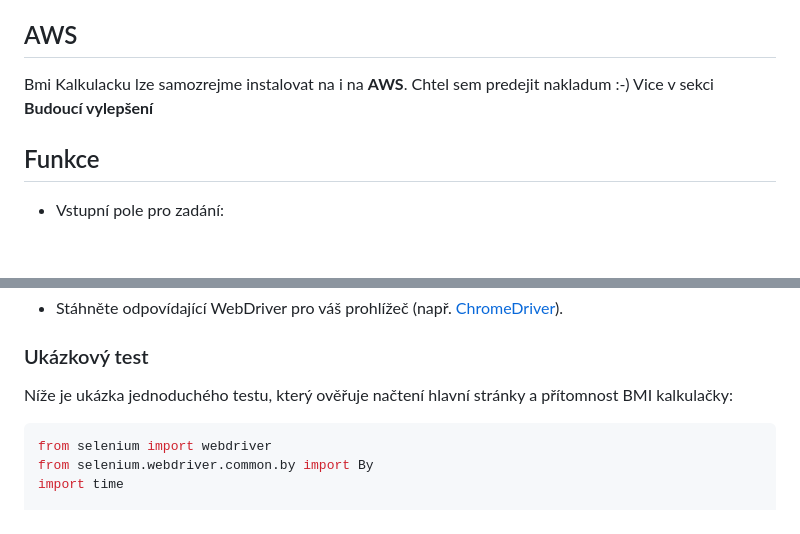
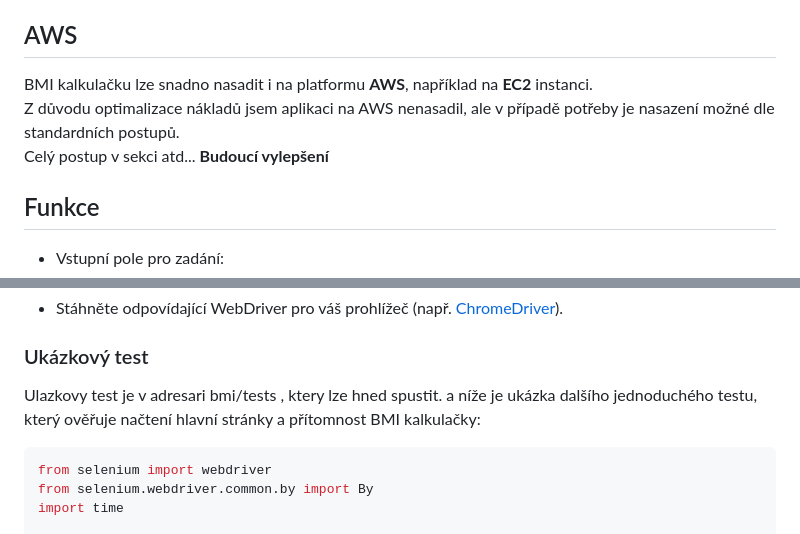
Before and after one commit to PajaspaceNet/bmi_calculator, a Markdown page: README.md, 2 parts joined by grey strips. Rendered like a GitHub page; blank space fills up the shorter version.

````diff
--- a/README.md
+++ b/README.md
@@ -8,7 +8,9 @@
 Tento projekt je jednoduchá webová aplikace  je provozovan v CLOUDU na HEROKu https://bmi-calculate-77890143cb73.herokuapp.com/ a je  postavená na frameworku Django, která umožňuje uživatelům vypočítat svůj BMI index (Body Mass Index) na základě zadané hmotnosti a výšky. Projekt obsahuje základní funkčnost kalkulačky a ukázku testování aplikace pomocí Selenium.
 
 ##  AWS
-Bmi Kalkulacku lze samozrejme instalovat na i na **AWS**. Chtel sem predejit nakladum :-) Vice v sekci **Budoucí vylepšení**
+ BMI kalkulačku lze snadno nasadit i na platformu **AWS**, například na **EC2** instanci. <br>
+ Z důvodu optimalizace nákladů jsem aplikaci na AWS nenasadil, ale v případě potřeby je nasazení možné dle standardních postupů.<br>
+Celý postup v sekci atd... **Budoucí vylepšení**
 
 
 
@@ -66,8 +68,8 @@ Bmi Kalkulacku lze samozrejme instalovat na i na **AWS**. Chtel sem predejit nak
 - Stáhněte odpovídající WebDriver pro váš prohlížeč (např. [ChromeDriver](https://sites.google.com/chromium.org/driver/)).
 
 ### Ukázkový test
-
-Níže je ukázka jednoduchého testu, který ověřuje načtení hlavní stránky a přítomnost BMI kalkulačky:
+Ulazkovy test je v adresari bmi/tests  , ktery lze hned spustit.
+a níže  je ukázka dalšího jednoduchého testu, který ověřuje načtení hlavní stránky a přítomnost BMI kalkulačky:
 
 ```python
 from selenium import webdriver
````
